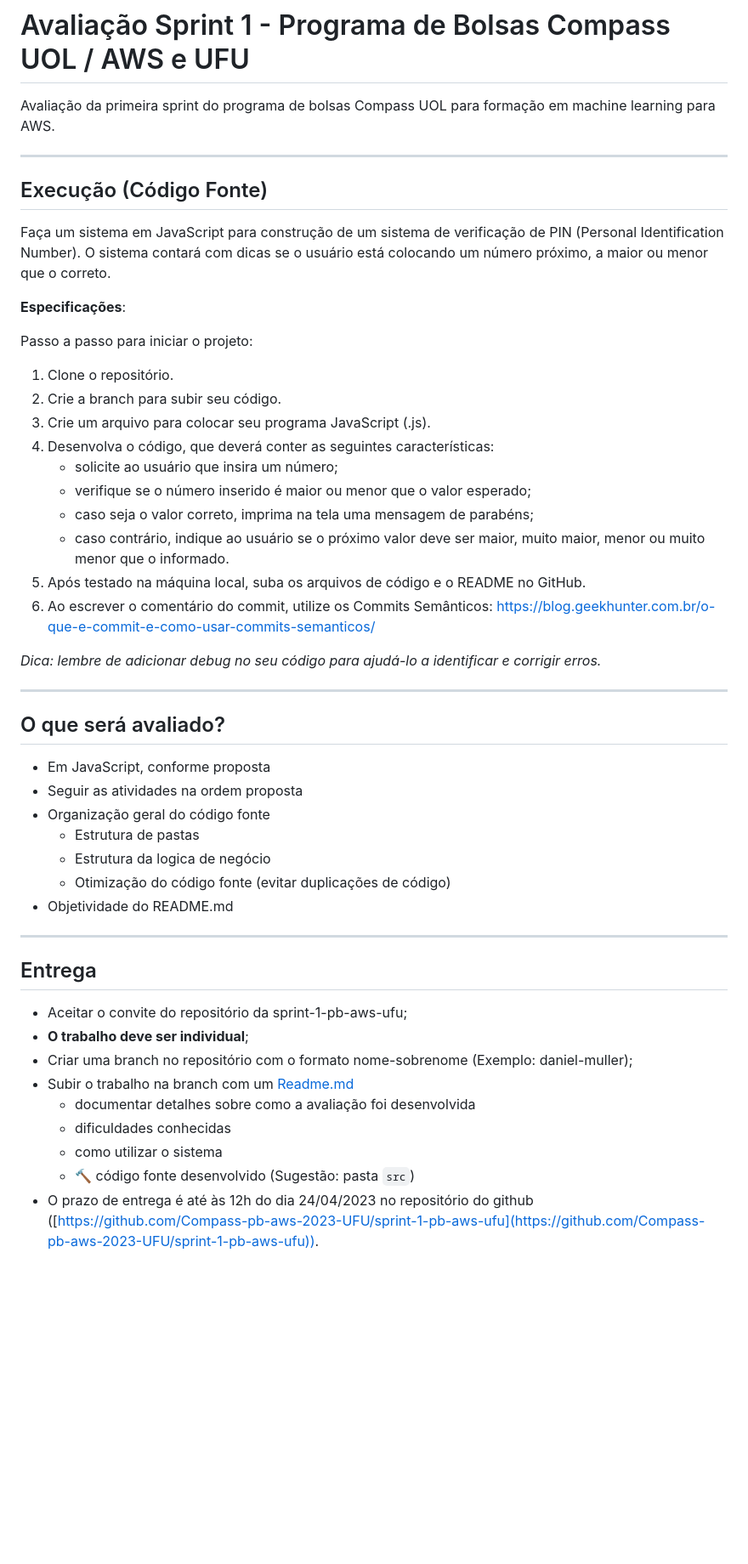
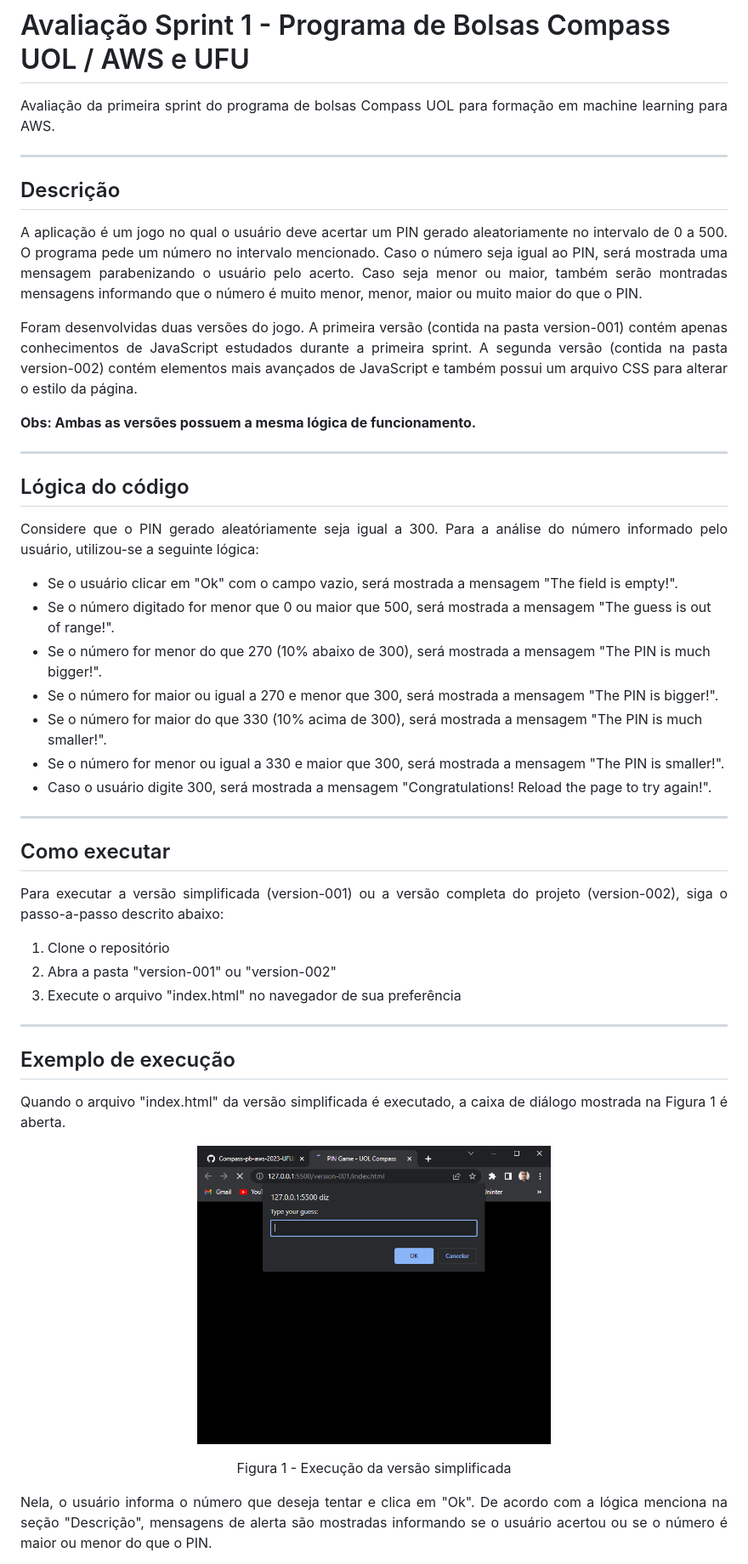
Before and after one commit to VCalixtoR/sprint-1-pb-aws-ufu-fork, a Markdown page: README.md, the part around the change printed below. Shown: that part at 85% size. Drawn GitHub-style; pictures changed too: images/version-001.png (added); blank space fills up the shorter version.

Commit message:
BUILD: Initial version

```diff
--- a/README.md
+++ b/README.md
@@ -3,51 +4,69 @@
 Avaliação da primeira sprint do programa de bolsas Compass UOL para formação em machine learning para AWS.
+</p>
 
 ***
 
-## Execução (Código Fonte)
+## Descrição
 
-Faça um sistema em JavaScript para construção de um sistema de verificação de PIN (Personal Identification Number). O sistema contará com dicas se o usuário está colocando um número próximo, a maior ou menor que o correto.
+<p align="justify">
+A aplicação é um jogo no qual o usuário deve acertar um PIN gerado aleatoriamente no intervalo de 0 a 500. O programa pede um número no intervalo mencionado. Caso o número seja igual ao PIN, será mostrada uma mensagem parabenizando o usuário pelo acerto. Caso seja menor ou maior, também serão montradas mensagens informando que o número é muito menor, menor, maior ou muito maior do que o PIN.
+</p>
 
-**Especificações**:
+<p align="justify">
+Foram desenvolvidas duas versões do jogo. A primeira versão (contida na pasta version-001) contém apenas conhecimentos de JavaScript estudados durante a primeira sprint. A segunda versão (contida na pasta version-002) contém elementos mais avançados de JavaScript e também possui um arquivo CSS para alterar o estilo da página.
+</p>
 
-Passo a passo para iniciar o projeto:
-
-1. Clone o repositório.
-2. Crie a branch para subir seu código.
-2. Crie um arquivo para colocar seu programa JavaScript (.js).
-3. Desenvolva o código, que deverá conter as seguintes características:
-    - solicite ao usuário que insira um número;
-    - verifique se o número inserido é maior ou menor que o valor esperado;
-    - caso seja o valor correto, imprima na tela uma mensagem de parabéns;
-    - caso contrário, indique ao usuário se o próximo valor deve ser maior, muito maior, menor ou muito menor que o informado.
-4. Após testado na máquina local, suba os arquivos de código e o README no GitHub.
-5. Ao escrever o comentário do commit, utilize os Commits Semânticos: https://blog.geekhunter.com.br/o-que-e-commit-e-como-usar-commits-semanticos/
-
-*Dica: lembre de adicionar debug no seu código para ajudá-lo a identificar e corrigir erros.*
-
+**Obs: Ambas as versões possuem a mesma lógica de funcionamento.**
 
 ***
 
-## O que será avaliado?
+## Lógica do código
 
-- Em JavaScript, conforme proposta
-- Seguir as atividades na ordem proposta
-- Organização geral do código fonte
-  - Estrutura de pastas
-  - Estrutura da logica de negócio
-  - Otimização do código fonte (evitar duplicações de código)
-- Objetividade do README.md
+<p align="justify">
+Considere que o PIN gerado aleatóriamente seja igual a 300. Para a análise do número informado pelo usuário, utilizou-se a seguinte lógica:
+</p>
+
+- Se o usuário clicar em "Ok" com o campo vazio, será mostrada a mensagem "The field is empty!".
+- Se o número digitado for menor que 0 ou maior que 500, será mostrada a mensagem "The guess is out of range!".
+- Se o número for menor do que 270 (10% abaixo de 300), será mostrada a mensagem "The PIN is much bigger!".
+- Se o número for maior ou igual a 270 e menor que 300, será mostrada a mensagem "The PIN is bigger!".
+- Se o número for maior do que 330 (10% acima de 300), será mostrada a mensagem "The PIN is much smaller!".
+- Se o número for menor ou igual a 330 e maior que 300, será mostrada a mensagem "The PIN is smaller!".
+- Caso o usuário digite 300, será mostrada a mensagem "Congratulations! Reload the page to try again!".
 
 ***
 
-## Entrega
+## Como executar
 
-- Aceitar o convite do repositório da sprint-1-pb-aws-ufu;
-- **O trabalho deve ser individual**;
-- Criar uma branch no repositório com o formato nome-sobrenome (Exemplo: daniel-muller);
-- Subir o trabalho na branch com um [Readme.md](README.md)
-  - documentar detalhes sobre como a avaliação foi desenvolvida
-  - dificuldades conhecidas
-  - como utilizar o sistema
-  - 🔨 código fonte desenvolvido (Sugestão: pasta `src`)
-- O prazo de entrega é até às 12h do dia 24/04/2023 no repositório do github ([https://github.com/Compass-pb-aws-2023-UFU/sprint-1-pb-aws-ufu](https://github.com/Compass-pb-aws-2023-UFU/sprint-1-pb-aws-ufu)).
+<p align="justify">
+Para executar a versão simplificada (version-001) ou a versão completa do projeto (version-002), siga o passo-a-passo descrito abaixo:
+</p>
+
+1. Clone o repositório
+2. Abra a pasta "version-001" ou "version-002"
+3. Execute o arquivo "index.html" no navegador de sua preferência
+
+***
+
+## Exemplo de execução
+
+<p align="justify">
+Quando o arquivo "index.html" da versão simplificada é executado, a caixa de diálogo mostrada na Figura 1 é aberta.
+</p>
+
+</br>
+
+<p align="center">
+  <img src=./images/version-001.png width="50%">
+</p>
+
+<p align="center">
+Figura 1 - Execução da versão simplificada
+</p>
+
+</br>
+
+<p align="justify">
+Nela, o usuário informa o número que deseja tentar e clica em "Ok". De acordo com a lógica menciona na seção "Descrição", mensagens de alerta são mostradas informando se o usuário acertou ou se o número é maior ou menor do que o PIN.
+</p>
+
```
Also changed, not shown: other parts of README.md (+14 -0 lines), images/version-002.png (added), 5 other files.
